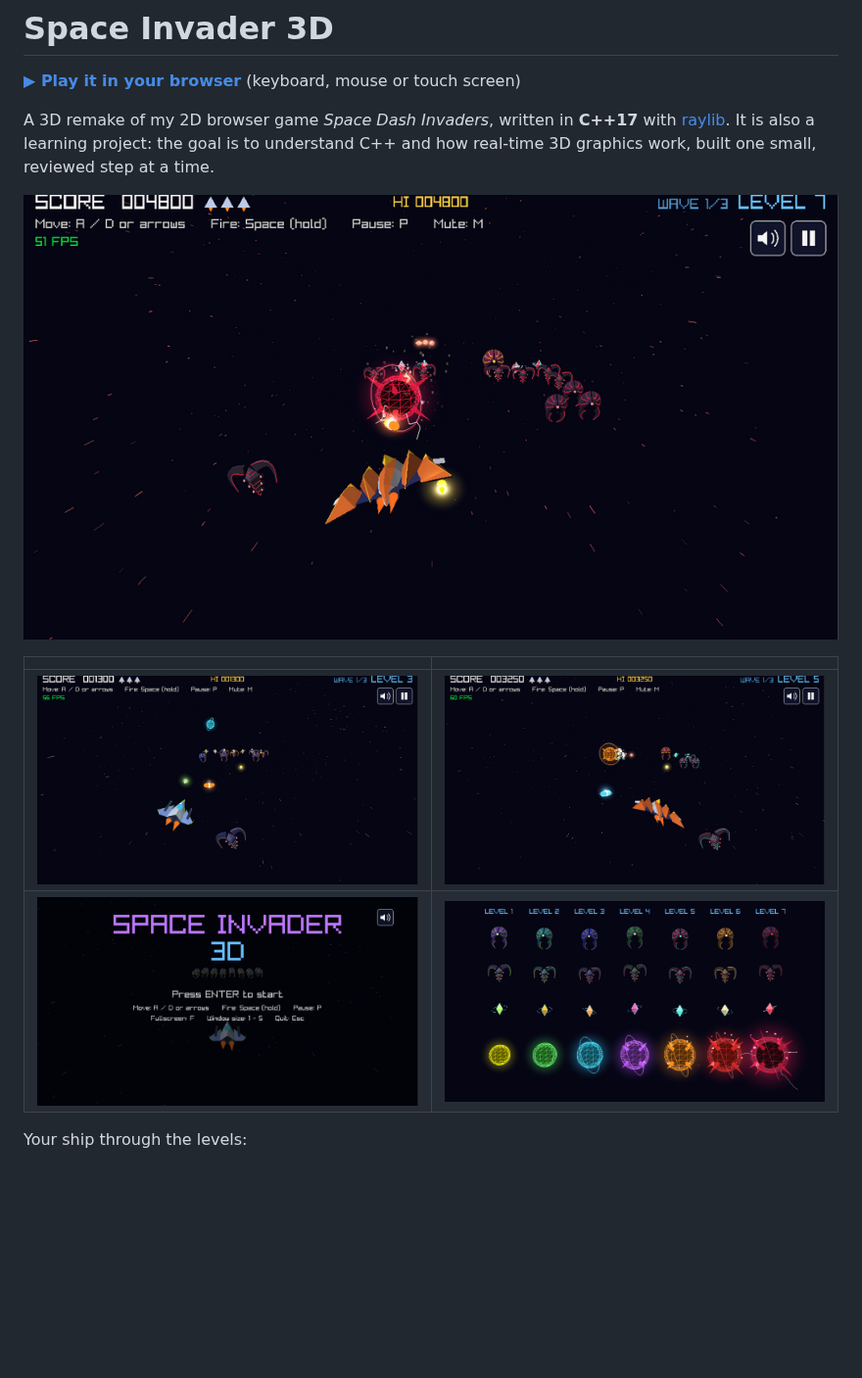
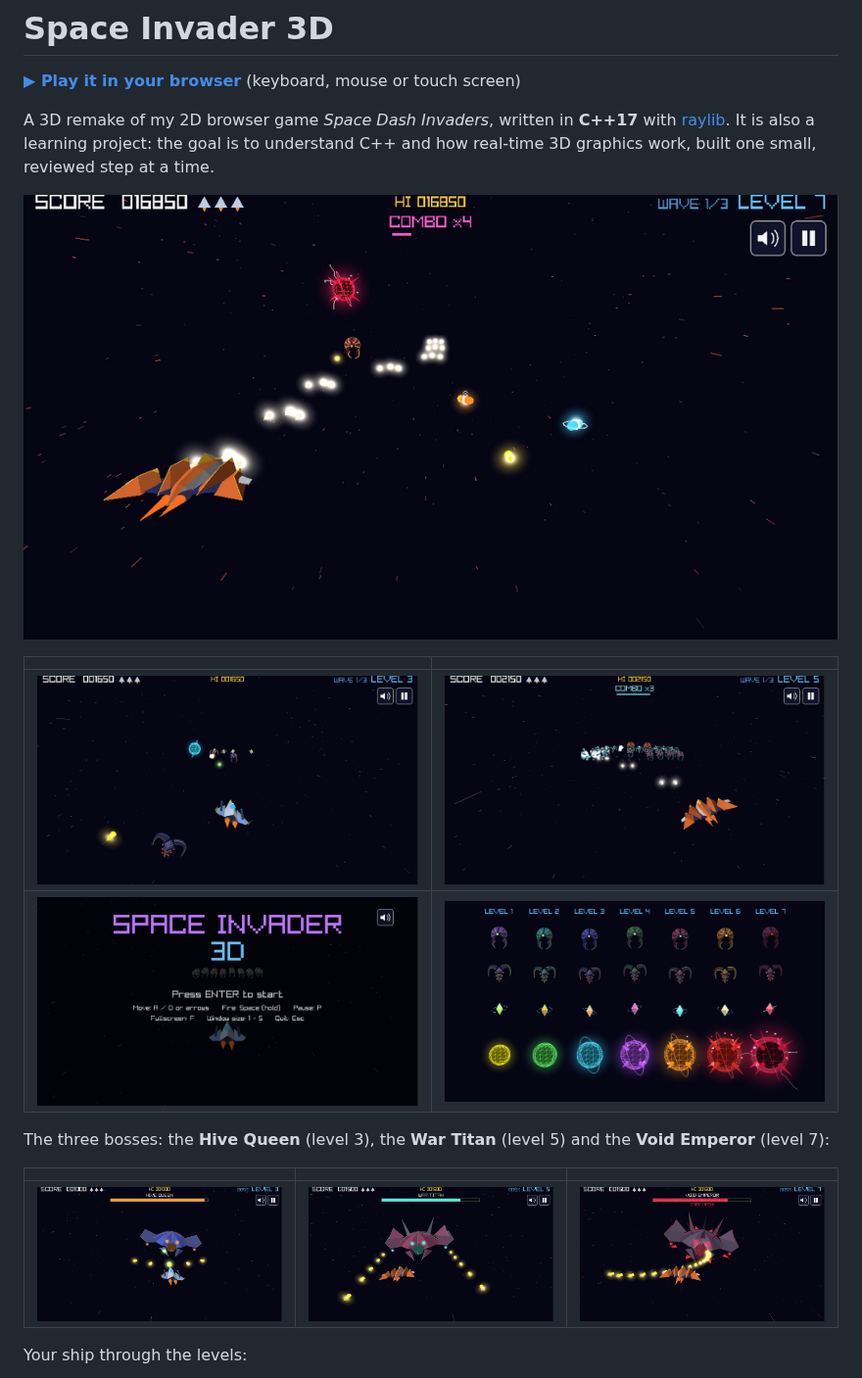
Before and after one commit to FaridBerlin/Space-Invader-3D, a Markdown page: README.md, the part around one of its changes. Shown at 98% size. Rendered like a GitHub page; pictures changed too: docs/img/action.png, docs/img/bomb.png, docs/img/boss-hive-queen.png (added); blank space fills up the shorter version.

Commit message:
README: boss screenshots and fresh images; lighter boss hit flash

```diff
--- a/README.md
+++ b/README.md
@@ -14,4 +14,10 @@ real-time 3D graphics work, built one small, reviewed step at a time.
 | ![The title screen](docs/img/menu.png) | ![Aliens and bombs of levels 1 to 7](docs/img/levels.png) |
+
+The three bosses: the **Hive Queen** (level 3), the **War Titan** (level 5) and the **Void Emperor** (level 7):
+
+| | | |
+|---|---|---|
+| ![The Hive Queen fires a fan of shots](docs/img/boss-hive-queen.png) | ![The War Titan's wing guns fire a rain of shots](docs/img/boss-war-titan.png) | ![The Void Emperor sweeps a spiral of shots, its core open](docs/img/boss-void-emperor.png) |
 
 Your ship through the levels:
 
```
Also changed, not shown: other parts of README.md (+2 -2 lines), 2 other files.
